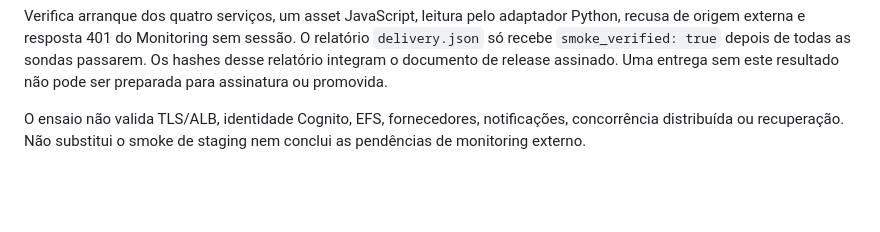
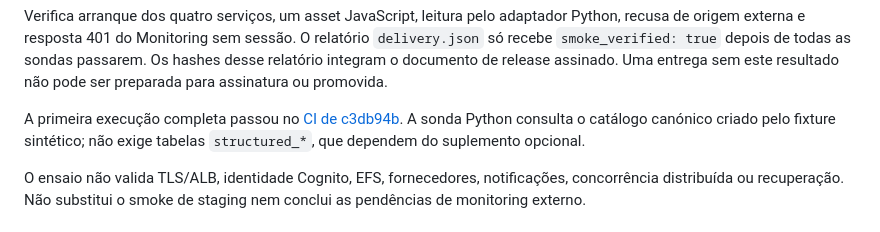
Before and after one commit to iseg-pg-ai/gpaimlp_5ed_grupo4, a Markdown page: infra/IMAGE_DELIVERY.md, the part around the change. Rendered like a GitHub page; blank space fills up the shorter version.

```diff
--- a/infra/IMAGE_DELIVERY.md
+++ b/infra/IMAGE_DELIVERY.md
@@ -55,6 +55,11 @@ Python, recusa de origem externa e resposta 401 do Monitoring sem sessão. O
 relatório `delivery.json` só recebe `smoke_verified: true` depois de todas as sondas
 passarem. Os hashes desse relatório integram o documento de release assinado.
 Uma entrega sem este resultado não pode ser preparada para assinatura ou promovida.
+
+A primeira execução completa passou no
+[CI de c3db94b](https://github.com/iseg-pg-ai/gpaimlp_5ed_grupo4/actions/runs/40255889379).
+A sonda Python consulta o catálogo canónico criado pelo fixture sintético; não
+exige tabelas `structured_*`, que dependem do suplemento opcional.
 
 O ensaio não valida TLS/ALB, identidade Cognito, EFS, fornecedores, notificações,
 concorrência distribuída ou recuperação. Não substitui o smoke de staging nem
```
Also changed, not shown: PLAN.md (+12 -4 lines), docs/DECISIONS.md (+3 -1 lines).
